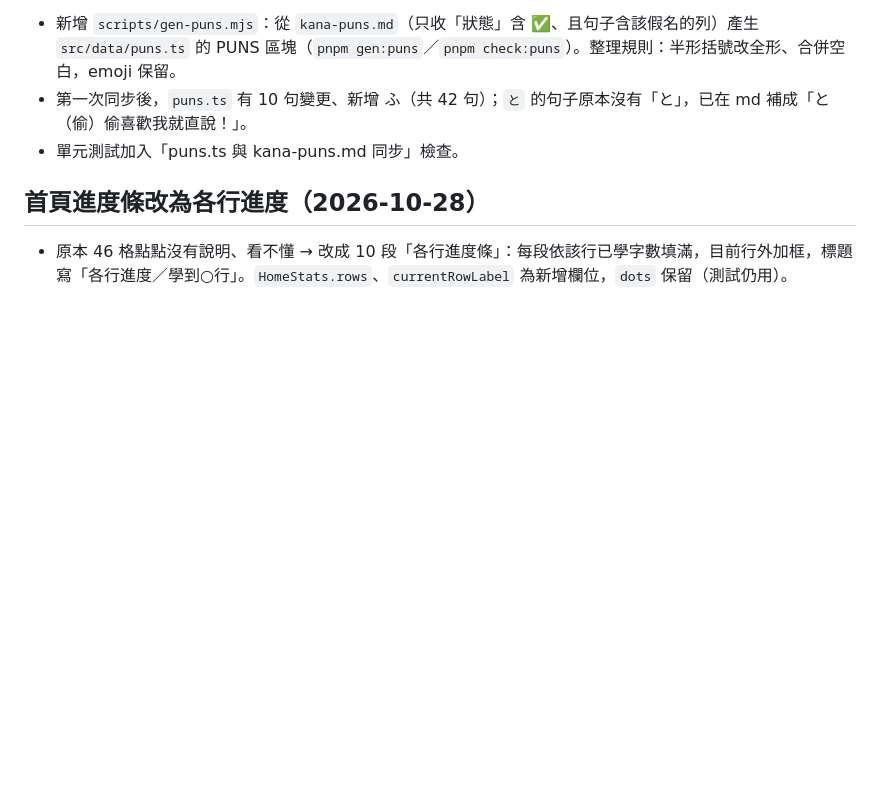
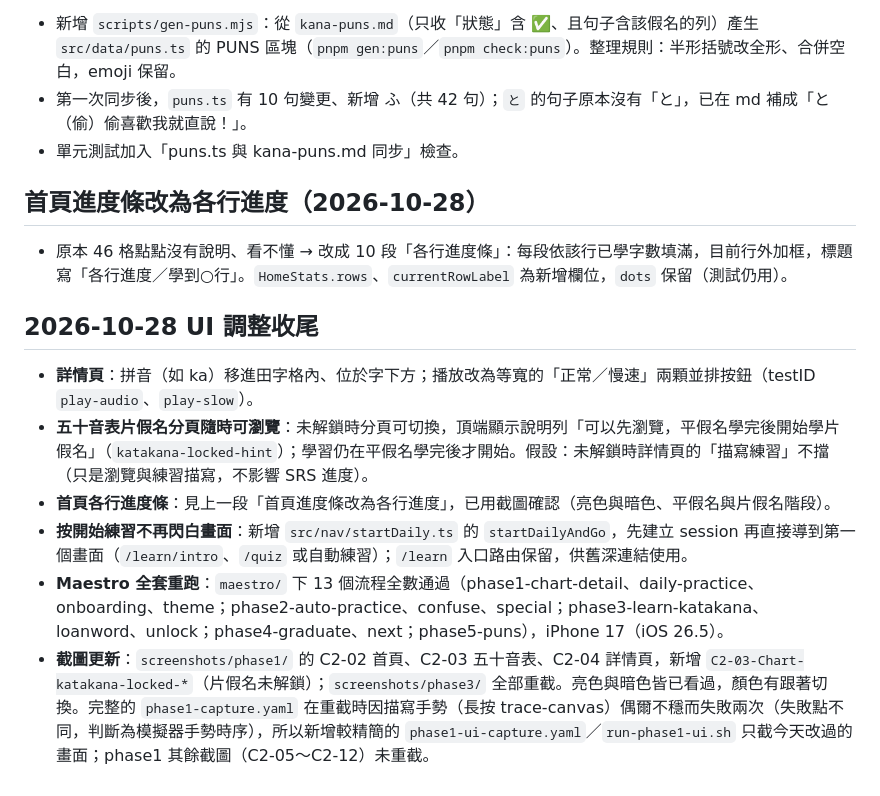
Before and after one commit to eriksun0310/kana5min, a Markdown page: PROGRESS.md, the part around the change. Drawn GitHub-style; blank space fills up the shorter version.

Commit message:
docs: PROGRESS 補記今天的 UI 調整、Maestro 結果與假設
Co-Authored-By: Claude Sonnet 5.5 <noreply@anthropic.com>

```diff
--- a/PROGRESS.md
+++ b/PROGRESS.md
@@ -289,3 +289,12 @@ LANG=en_US.UTF-8 LC_ALL=en_US.UTF-8 pnpm exec expo run:ios --configuration Relea
 
 ## 首頁進度條改為各行進度（2026-10-28）
 - 原本 46 格點點沒有說明、看不懂 → 改成 10 段「各行進度條」：每段依該行已學字數填滿，目前行外加框，標題寫「各行進度／學到○行」。`HomeStats.rows`、`currentRowLabel` 為新增欄位，`dots` 保留（測試仍用）。
+
+## 2026-10-28 UI 調整收尾
+
+- **詳情頁**：拼音（如 ka）移進田字格內、位於字下方；播放改為等寬的「正常／慢速」兩顆並排按鈕（testID `play-audio`、`play-slow`）。
+- **五十音表片假名分頁隨時可瀏覽**：未解鎖時分頁可切換，頂端顯示說明列「可以先瀏覽，平假名學完後開始學片假名」（`katakana-locked-hint`）；學習仍在平假名學完後才開始。假設：未解鎖時詳情頁的「描寫練習」不擋（只是瀏覽與練習描寫，不影響 SRS 進度）。
+- **首頁各行進度條**：見上一段「首頁進度條改為各行進度」，已用截圖確認（亮色與暗色、平假名與片假名階段）。
+- **按開始練習不再閃白畫面**：新增 `src/nav/startDaily.ts` 的 `startDailyAndGo`，先建立 session 再直接導到第一個畫面（`/learn/intro`、`/quiz` 或自動練習）；`/learn` 入口路由保留，供舊深連結使用。
+- **Maestro 全套重跑**：`maestro/` 下 13 個流程全數通過（phase1-chart-detail、daily-practice、onboarding、theme；phase2-auto-practice、confuse、special；phase3-learn-katakana、loanword、unlock；phase4-graduate、next；phase5-puns），iPhone 17（iOS 26.5）。
+- **截圖更新**：`screenshots/phase1/` 的 C2-02 首頁、C2-03 五十音表、C2-04 詳情頁，新增 `C2-03-Chart-katakana-locked-*`（片假名未解鎖）；`screenshots/phase3/` 全部重截。亮色與暗色皆已看過，顏色有跟著切換。完整的 `phase1-capture.yaml` 在重截時因描寫手勢（長按 trace-canvas）偶爾不穩而失敗兩次（失敗點不同，判斷為模擬器手勢時序），所以新增較精簡的 `phase1-ui-capture.yaml`／`run-phase1-ui.sh` 只截今天改過的畫面；phase1 其餘截圖（C2-05～C2-12）未重截。
```
